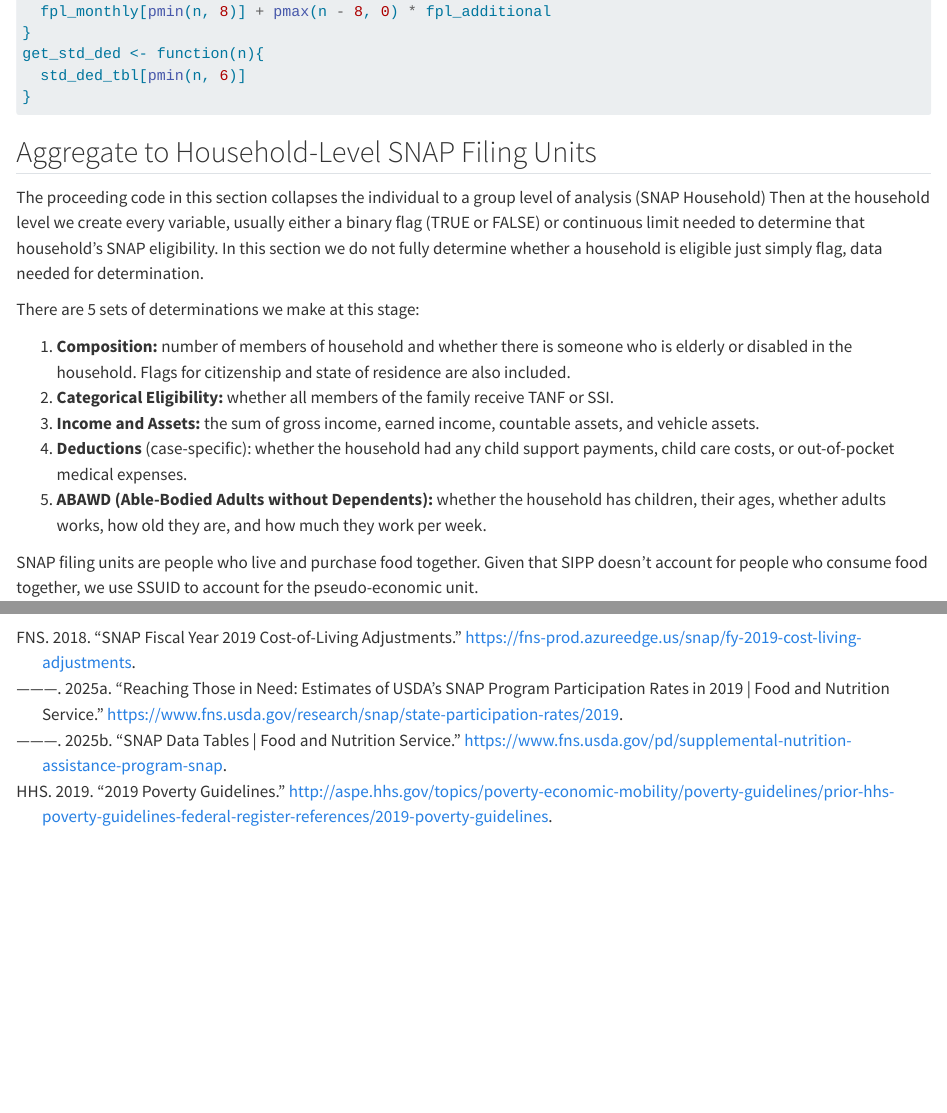
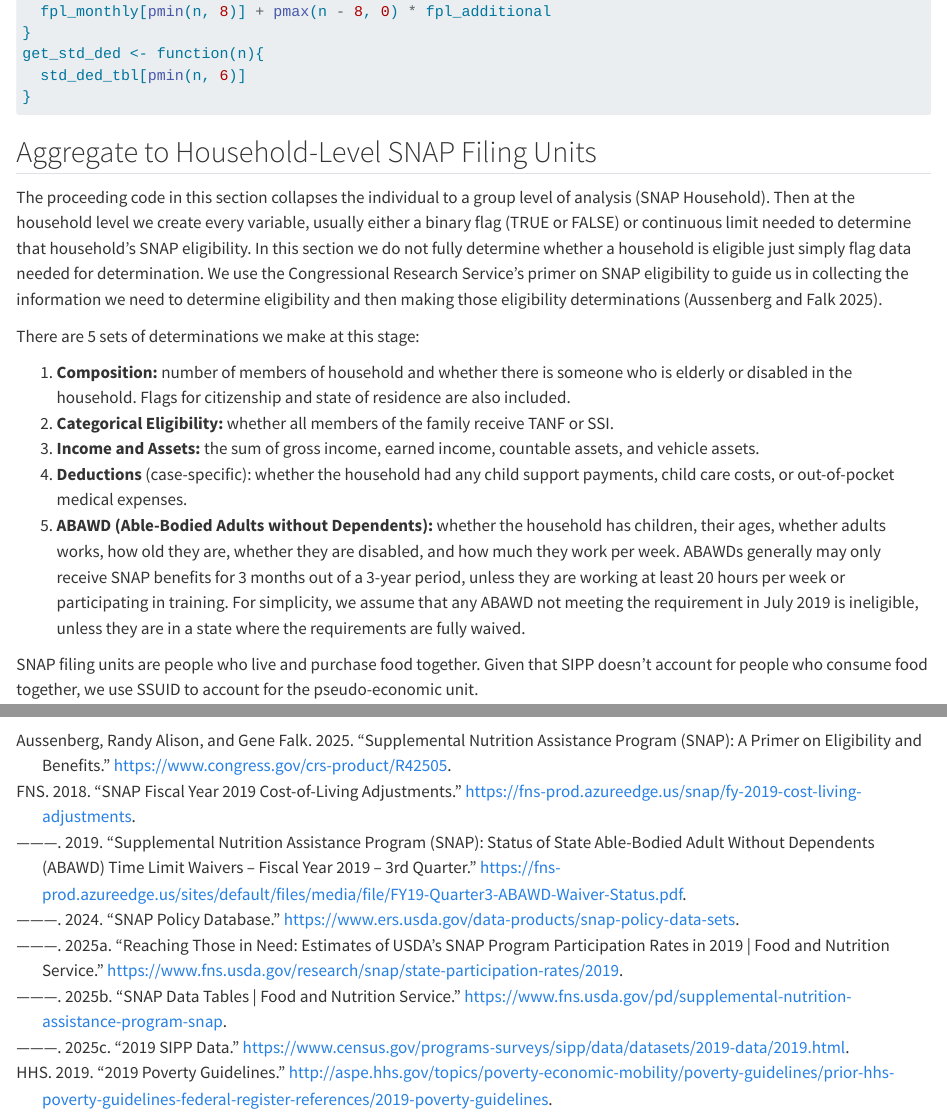
Before and after one commit to jwilling51/jwilling51.github.io-finalproject, a Quarto document (snap_microsim.qmd): the page in a window 1100 px wide, from 4860 px down, and a second part further down, joined at a grey line. Rendered offline with R 4.5, knitr and Pandoc in place of Quarto, with nearby package versions; folded parts are opened; some code elsewhere in the file could not run offline.

Commit message:
updated some text and references

```diff
--- a/references.bib
+++ b/references.bib
@@ -15,3 +14,10 @@
 	month = {07},
 	date = {2018-07-27},
 	url = {https://fns-prod.azureedge.us/snap/fy-2019-cost-living-adjustments}
+}
+
+@techreport{crs2025,
+	title = {Supplemental Nutrition Assistance Program (SNAP): A Primer on Eligibility and Benefits},
+	author = {Aussenberg, Randy Alison and Falk, Gene},
+	year = {2025},
+	month = {09},
@@ -18,3 +29,27 @@
+	title = {SNAP Policy Database},
+	author = {FNS, },
+	year = {2024},
+	month = {02},
+	date = {2024-02-29},
+	url = {https://www.ers.usda.gov/data-products/snap-policy-data-sets}
+}
+
+@misc{fns2019,
+	title = {Supplemental Nutrition Assistance Program (SNAP): Status of State Able-Bodied Adult without Dependents (ABAWD) Time Limit Waivers – Fiscal Year 2019 – 3rd Quarter},
+	author = {FNS, },
+	year = {2019},
+	month = {04},
+	date = {2019-04-01},
+	url = {https://fns-prod.azureedge.us/sites/default/files/media/file/FY19-Quarter3-ABAWD-Waiver-Status.pdf}
+}
+
+@misc{sipp2019,
+	title = {2019 SIPP Data},
+	author = {FNS, },
+	year = {2025},
+	month = {07},
+	date = {2025-07-22},
+	url = {https://www.census.gov/programs-surveys/sipp/data/datasets/2019-data/2019.html}
 }
 
 @article{meyer2015,
--- a/snap_microsim.qmd
+++ b/snap_microsim.qmd
@@ -10,6 +10,8 @@ editor:
 execute:
   cache: true
   cache.lazy: false
+  warning: false
+  message: false
 bibliography: references.bib
 ---
 
@@ -204,11 +204,14 @@ get_std_ded <- function(n){
 ## Aggregate to Household-Level SNAP Filing Units
 
 The proceeding code in this section collapses the individual to a group
-level of analysis (SNAP Household) Then at the household level we create
+level of analysis (SNAP Household). Then at the household level we create
 every variable, usually either a binary flag (TRUE or FALSE) or
 continuous limit needed to determine that household's SNAP eligibility.
 In this section we do not fully determine whether a household is
-eligible just simply flag, data needed for determination.
+eligible just simply flag data needed for determination. We use the
+Congressional Research Service's primer on SNAP eligibility to guide us
+in collecting the information we need to determine eligibility and then
+making those eligibility determinations [@crs2025].
 
 There are 5 sets of determinations we make at this stage:
 
@@ -224,7 +227,12 @@ There are 5 sets of determinations we make at this stage:
     expenses.
 5.  **ABAWD (Able-Bodied Adults without Dependents):** whether the
     household has children, their ages, whether adults works, how old
-    they are, and how much they work per week.
+    they are, whether they are disabled, and how much they work per week.
+    ABAWDs generally may only receive SNAP benefits for 3 months out of a
+    3-year period, unless they are working at least 20 hours per week or
+    participating in training. For simplicity, we assume that any ABAWD
+    not meeting the requirement in July 2019 is ineligible, unless they
+    are in a state where the requirements are fully waived.
 
 SNAP filing units are people who live and purchase food together. Given
 that SIPP doesn't account for people who consume food together, we use
```
Also changed, not shown: snap_microsim_files/figure-html/unnamed-chunk-10-1.png (added), snap_microsim_files/figure-html/unnamed-chunk-15-1.png (added), snap_microsim_files/figure-html/unnamed-chunk-17-1.png (added), snap_microsim_files/figure-html/unnamed-chunk-18-1.png (added), snap_microsim_files/figure-html/unnamed-chunk-19-1.png (added), snap_microsim_files/figure-html/unnamed-chunk-20-1.png (added), snap_microsim_files/figure-html/unnamed-chunk-21-1.png (added), snap_microsim_files/figure-html/unnamed-chunk-23-1.png (added), snap_microsim_files/figure-html/unnamed-chunk-28-1.png (added), snap_microsim_files/figure-html/unnamed-chunk-28-10.png (added), snap_microsim_files/figure-html/unnamed-chunk-28-2.png (added), snap_microsim_files/figure-html/unnamed-chunk-28-3.png (added), snap_microsim_files/figure-html/unnamed-chunk-28-4.png (added), snap_microsim_files/figure-html/unnamed-chunk-28-5.png (added), 8 more files.
